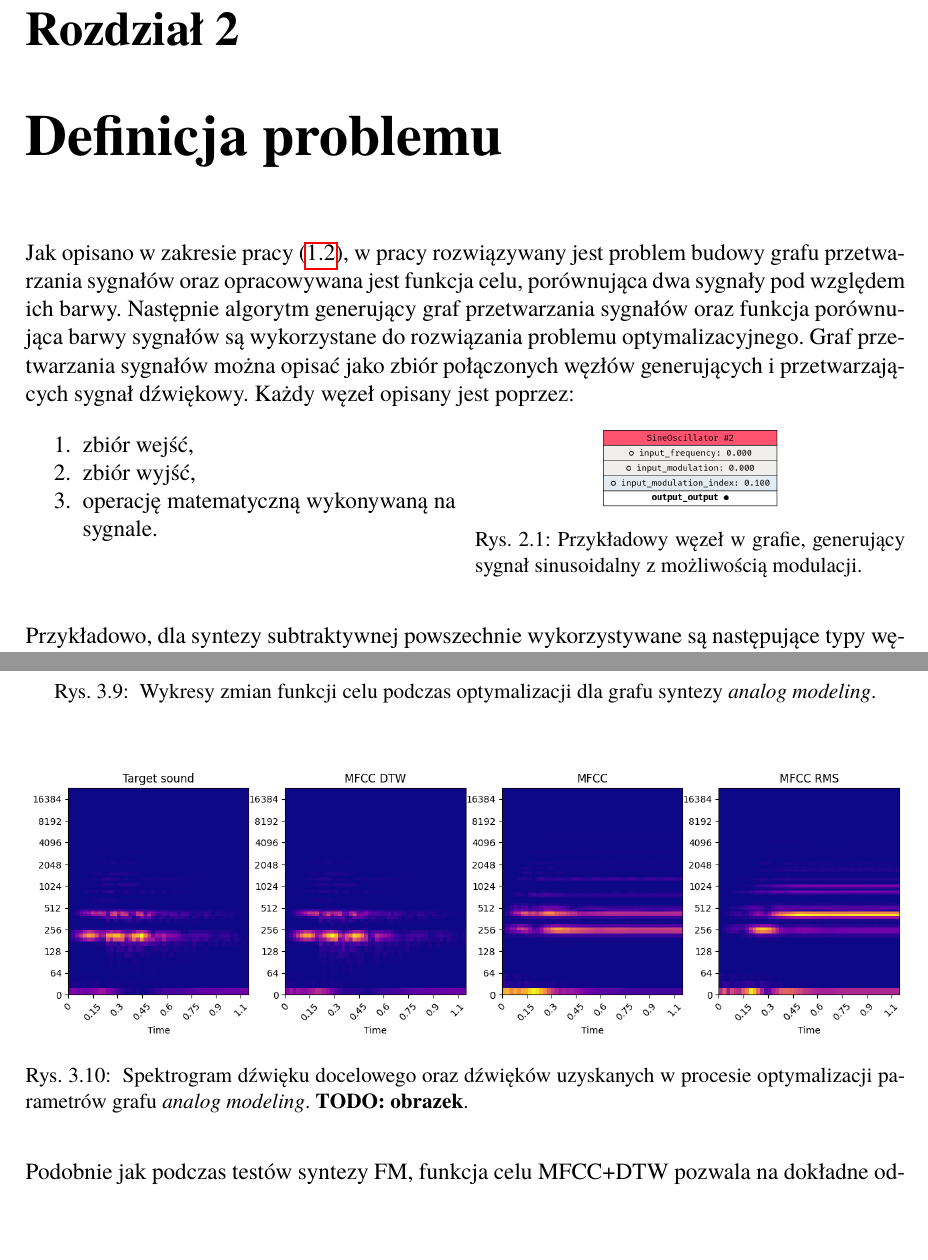
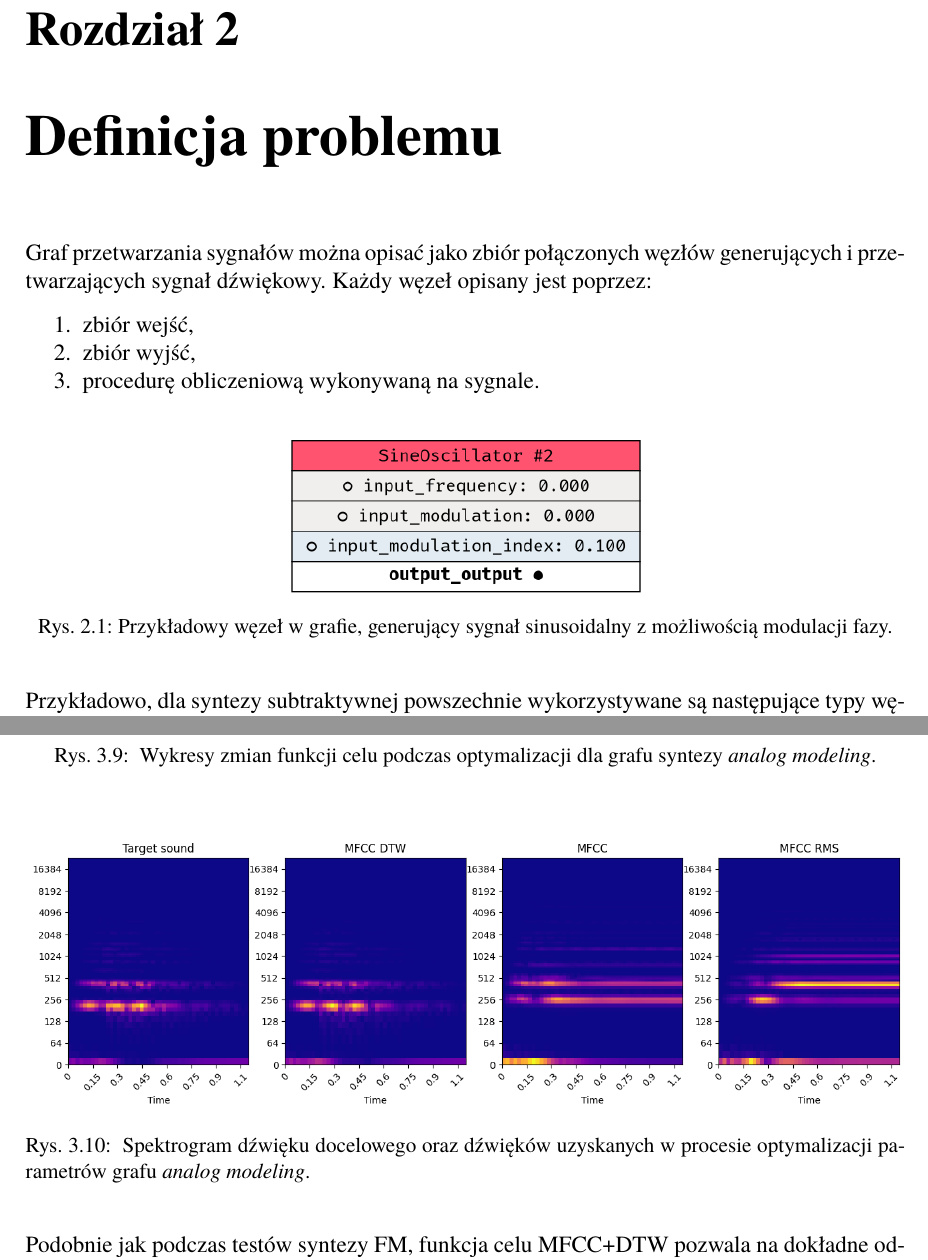
Before and after one commit to Wint3rmute/luthier, a LaTeX thesis (latex/Dyplom.tex, which reads latex/rozdzial02.tex, latex/rozdzial03.tex): two parts of pages 18 and 27 of 55, joined at a grey line, cut so that both start at the same text, the shorter picture padded with empty space. Compiled offline with pdfLaTeX.

Commit message:
Easy fixes for chapter 3

```diff
--- a/latex/rozdzial02.tex
+++ b/latex/rozdzial02.tex
@@ -1,28 +1,21 @@
 \chapter{Definicja problemu}\label{chap:problem_definition}
 
-Jak opisano w zakresie pracy~(\ref{chap:thesis_scope}), w pracy rozwiązywany jest problem
-budowy grafu przetwarzania sygnałów oraz opracowywana jest funkcja celu, porównująca dwa
-sygnały pod względem ich barwy. Następnie algorytm generujący graf przetwarzania
-sygnałów oraz funkcja porównująca barwy sygnałów są wykorzystane do rozwiązania
-problemu optymalizacyjnego.
 Graf przetwarzania sygnałów można opisać jako zbiór połączonych węzłów generujących
 i przetwarzających sygnał dźwiękowy. Każdy węzeł opisany jest poprzez:
 
-\begin{multicols}{2}
 \begin{enumerate}
   \item zbiór wejść,
   \item zbiór wyjść,
-  \item operację matematyczną wykonywaną na sygnale.
+  \item procedurę obliczeniową wykonywaną na sygnale.
 \end{enumerate}
 
 
 \begin{figure}[H]
   \centering
-  \includegraphics{rys05/example_sine_node.png}
-  \caption{Przykładowy węzeł w grafie, generujący sygnał sinusoidalny z możliwością modulacji.}
+  \includegraphics[width=0.4\linewidth]{rys05/example_sine_node.png}
+  \caption{Przykładowy węzeł w grafie, generujący sygnał sinusoidalny z możliwością modulacji fazy.}
 \end{figure}
 
-\end{multicols}
 
 \noindent
 Przykładowo, dla syntezy subtraktywnej powszechnie wykorzystywane są następujące typy węzłów:
--- a/latex/rozdzial03.tex
+++ b/latex/rozdzial03.tex
@@ -255,7 +255,6 @@ do MFCC+DTW we wcześniejszych testach~(\ref{sec:fm_synth_params_cross_section})
     \caption{
       Spektrogram dźwięku docelowego oraz dźwięków uzyskanych w procesie
       optymalizacji parametrów grafu \textit{analog modeling}.
-      \textbf{TODO\@: obrazek}.
     }\label{fig:am_param_optimisation_results_spectrograms}
 \end{figure}
 
```
Also changed, not shown: README.md, latex/rys03/d_dsp_example_graph.png, latex/rozdzial03.tex (2 more changed lines).
